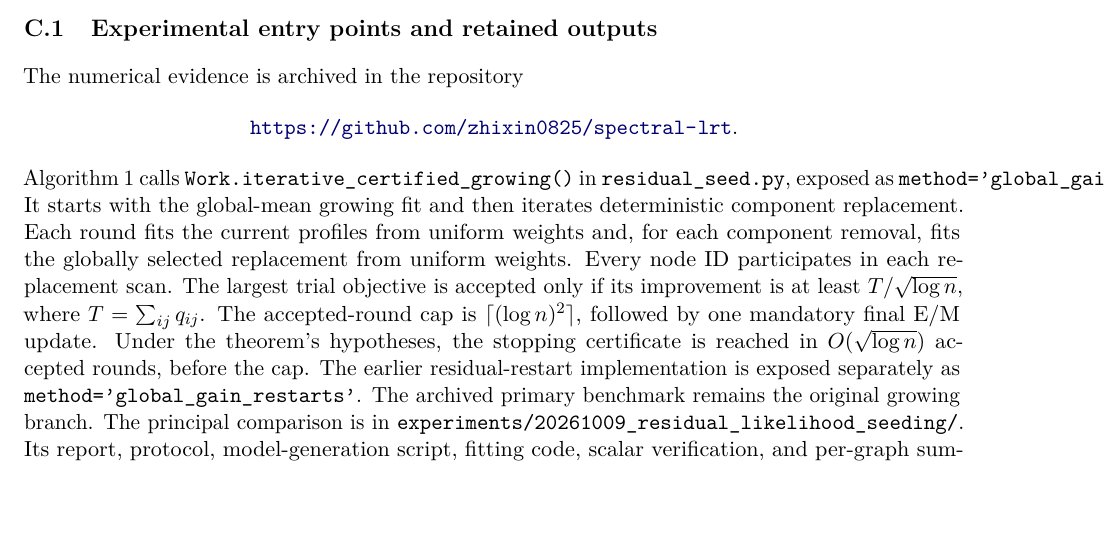
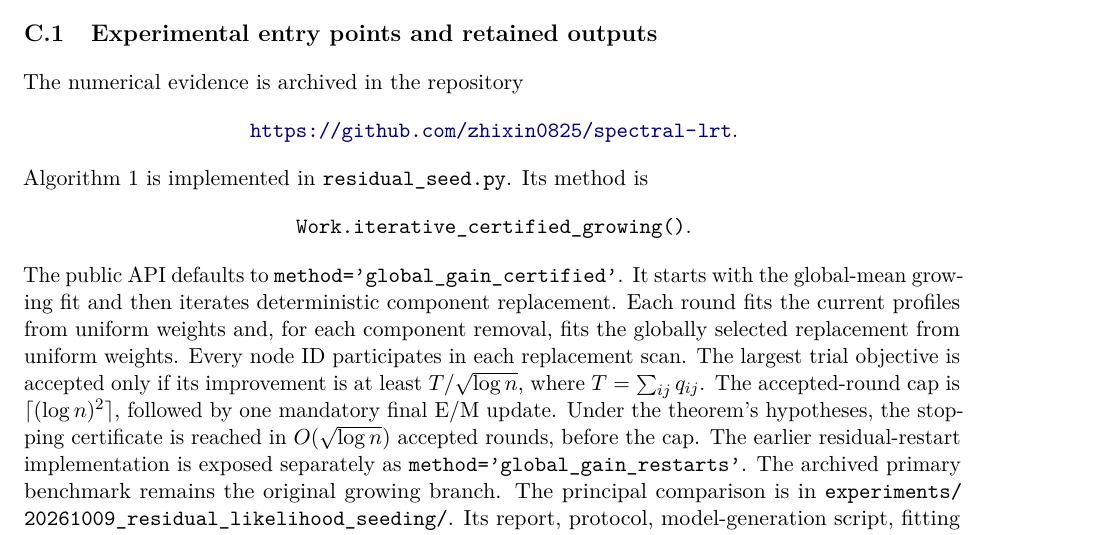
Before and after one commit to zhixin0825/spectral-lrt, a LaTeX paper (paper/current/manuscript.tex, which reads paper/current/implementation.tex): part of page 32 of 35, cut so that both start at the same text, the shorter picture padded with empty space. Compiled offline with pdfLaTeX.

Commit message:
Display the certified fitting entry point without line overflow

```diff
--- a/paper/current/implementation.tex
+++ b/paper/current/implementation.tex
@@ -6,7 +6,11 @@ The numerical evidence is archived in the repository
 \begin{center}
 \url{https://github.com/zhixin0825/spectral-lrt}.
 \end{center}
-Algorithm~1 calls \texttt{Work.iterative\_certified\_growing()} in \texttt{residual\_seed.py}, exposed as \texttt{method='global\_gain\_certified'}. It starts with the global-mean growing fit and then iterates deterministic component replacement. Each round fits the current profiles from uniform weights and, for each component removal, fits the globally selected replacement from uniform weights. Every node ID participates in each replacement scan. The largest trial objective is accepted only if its improvement is at least $T/\sqrt{\log n}$, where $T=\sum_{ij}q_{ij}$. The accepted-round cap is $\lceil(\log n)^2\rceil$, followed by one mandatory final E/M update. Under the theorem's hypotheses, the stopping certificate is reached in $O(\sqrt{\log n})$ accepted rounds, before the cap. The earlier residual-restart implementation is exposed separately as \texttt{method='global\_gain\_restarts'}. The archived primary benchmark remains the original growing branch. The principal comparison is in
+Algorithm~1 is implemented in \texttt{residual\_seed.py}. Its method is
+\begin{center}
+\texttt{Work.iterative\_certified\_growing()}.
+\end{center}
+The public API defaults to \texttt{method='global\_gain\_certified'}. It starts with the global-mean growing fit and then iterates deterministic component replacement. Each round fits the current profiles from uniform weights and, for each component removal, fits the globally selected replacement from uniform weights. Every node ID participates in each replacement scan. The largest trial objective is accepted only if its improvement is at least $T/\sqrt{\log n}$, where $T=\sum_{ij}q_{ij}$. The accepted-round cap is $\lceil(\log n)^2\rceil$, followed by one mandatory final E/M update. Under the theorem's hypotheses, the stopping certificate is reached in $O(\sqrt{\log n})$ accepted rounds, before the cap. The earlier residual-restart implementation is exposed separately as \texttt{method='global\_gain\_restarts'}. The archived primary benchmark remains the original growing branch. The principal comparison is in
 \path{experiments/20261009_residual_likelihood_seeding/}.
 Its report, protocol, model-generation script, fitting code, scalar verification, and per-graph summaries define the numerical experiment. The preceding partial-peeling experiment and its diagnosis are in
 \path{experiments/20261009_partial_likelihood_peeling/}.
```
